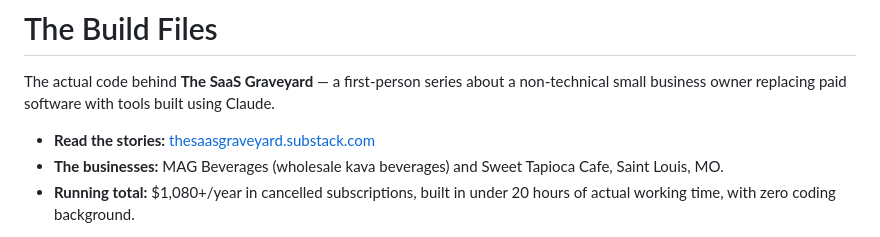
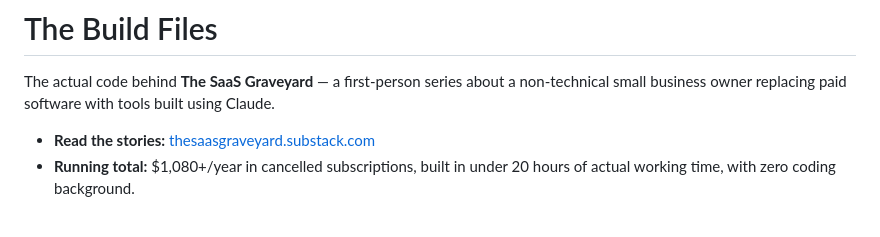
Before and after one commit to thesaasgraveyard/saas-graveyard-build-files, a Markdown page: README.md, the part around the change. Drawn GitHub-style.

```diff
--- a/README.md
+++ b/README.md
@@ -3,7 +3,6 @@
 The actual code behind **The SaaS Graveyard** — a first-person series about a non-technical small business owner replacing paid software with tools built using Claude.
 
 - **Read the stories:** [thesaasgraveyard.substack.com](https://thesaasgraveyard.substack.com)
-- **The businesses:** MAG Beverages (wholesale kava beverages) and Sweet Tapioca Cafe, Saint Louis, MO.
 - **Running total:** $1,080+/year in cancelled subscriptions, built in under 20 hours of actual working time, with zero coding background.
 
 These are not products. They are the genuine, small-business-grade tools I built for two real businesses, shared here so you can take one and adapt it to yours instead of just reading about mine. Every build includes the plain-language prompts that produced it, because the prompt is the part most people never get to see — and it is the part that actually matters.
```
